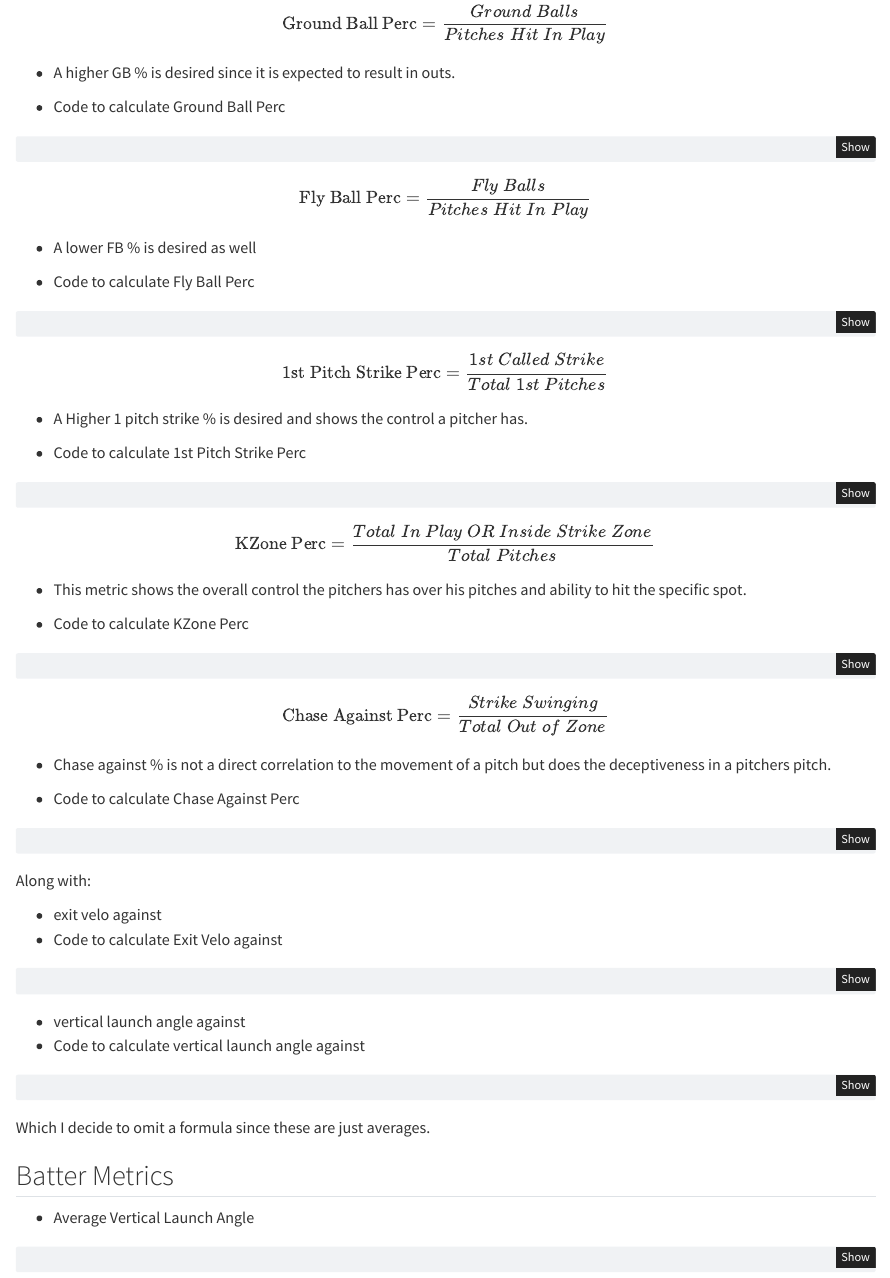
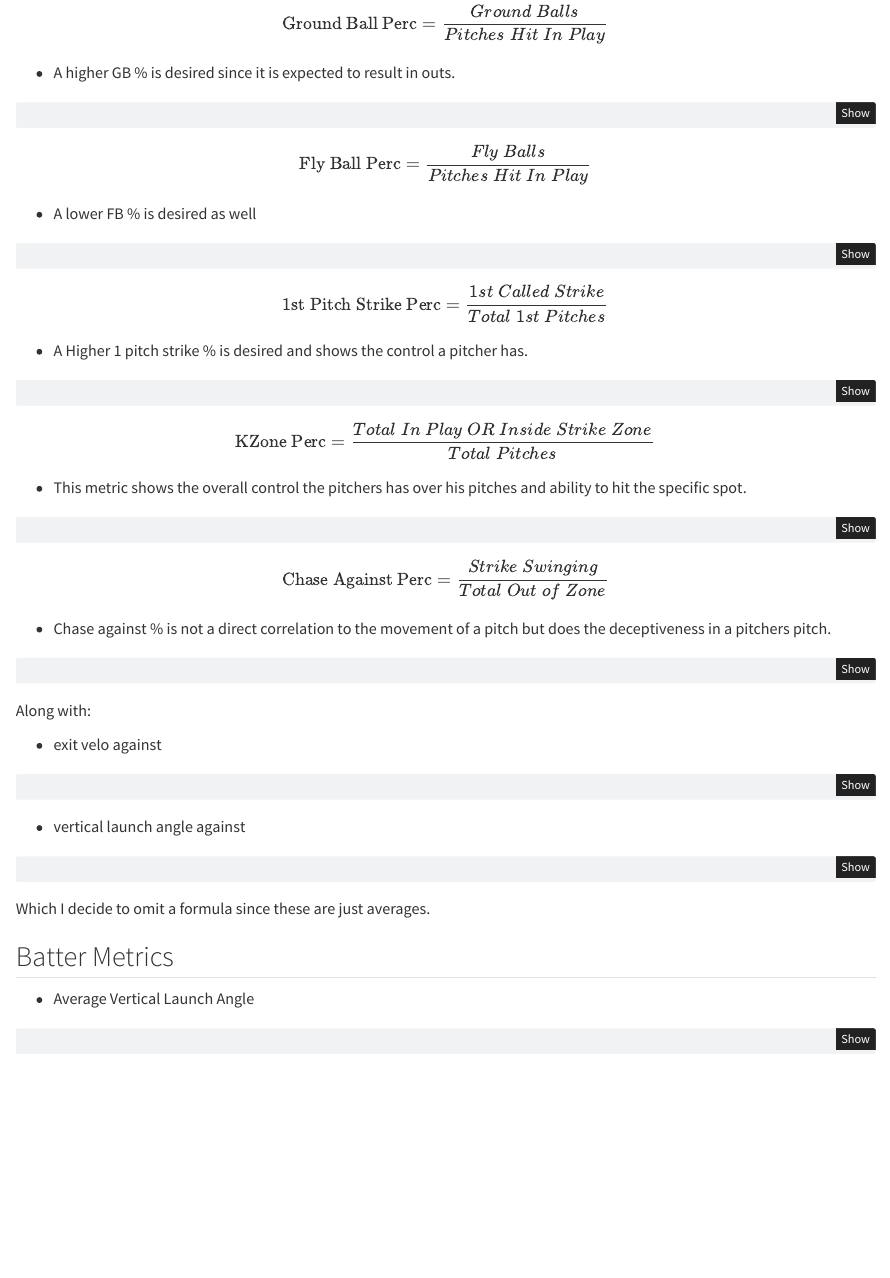
Before and after one commit to magoodsell/Blog, a Quarto document (posts/intro/index.qmd): the page in a window 1100 px wide, from 2030 px down. Rendered offline with R 4.5, knitr and Pandoc in place of Quarto, with nearby package versions; the code chunks are not run, so their results and figures are left out.

Commit message:
Added minor changes to post

````diff
--- a/posts/intro/index.qmd
+++ b/posts/intro/index.qmd
@@ -94,8 +94,6 @@ $$
 
 - A higher GB % is desired since it is expected to result in outs.
 
-- Code to calculate Ground Ball Perc
-
 ```{r gb_perc}
 total_gb <- all_games %>%
   group_by(Pitcher) %>%
@@ -116,8 +114,6 @@ $$
 
 - A lower FB % is desired as well
 
-- Code to calculate Fly Ball Perc
-
 ```{r fb_perc}
 total_fb <- all_games %>%
   group_by(Pitcher) %>%
@@ -137,8 +133,6 @@ $$
 $$
 
 - A Higher 1 pitch strike % is desired and shows the control a pitcher has.
-
-- Code to calculate 1st Pitch Strike Perc
 
 ```{r 1st_pitch_k_perc}
 total_first_pitch <- all_games %>%
@@ -167,8 +161,6 @@ $$
 $$
 
 - This metric shows the overall control the pitchers has over his pitches and ability to hit the specific spot.
-
-- Code to calculate KZone Perc
 
 ```{r kzone_perc}
 total_pitch_count <- all_games %>%
@@ -199,8 +191,6 @@ $$
 
 - Chase against % is not a direct correlation to the movement of a pitch but does the deceptiveness in a pitchers pitch.
 
-- Code to calculate Chase Against Perc
-
 ```{r chase_perc}
 total_out_zone <- all_games %>%
   filter(InZone == FALSE) %>%
@@ -227,7 +217,6 @@ all_pitcher_chase_against <- total_out_zone %>%
 Along with:
 
 - exit velo against
-- Code to calculate Exit Velo against
 
 ```{r exit_velo}
 pitcher_exit_speed_avg <- all_games %>%
@@ -243,7 +232,6 @@ all_pitcher_exit_velo <- pitcher_exit_speed_avg %>%
 ```
 
 - vertical launch angle against
-- Code to calculate vertical launch angle against
 
 ```{r vert_la}
 pitcher_avg_exit_angle <- all_games %>%
````
